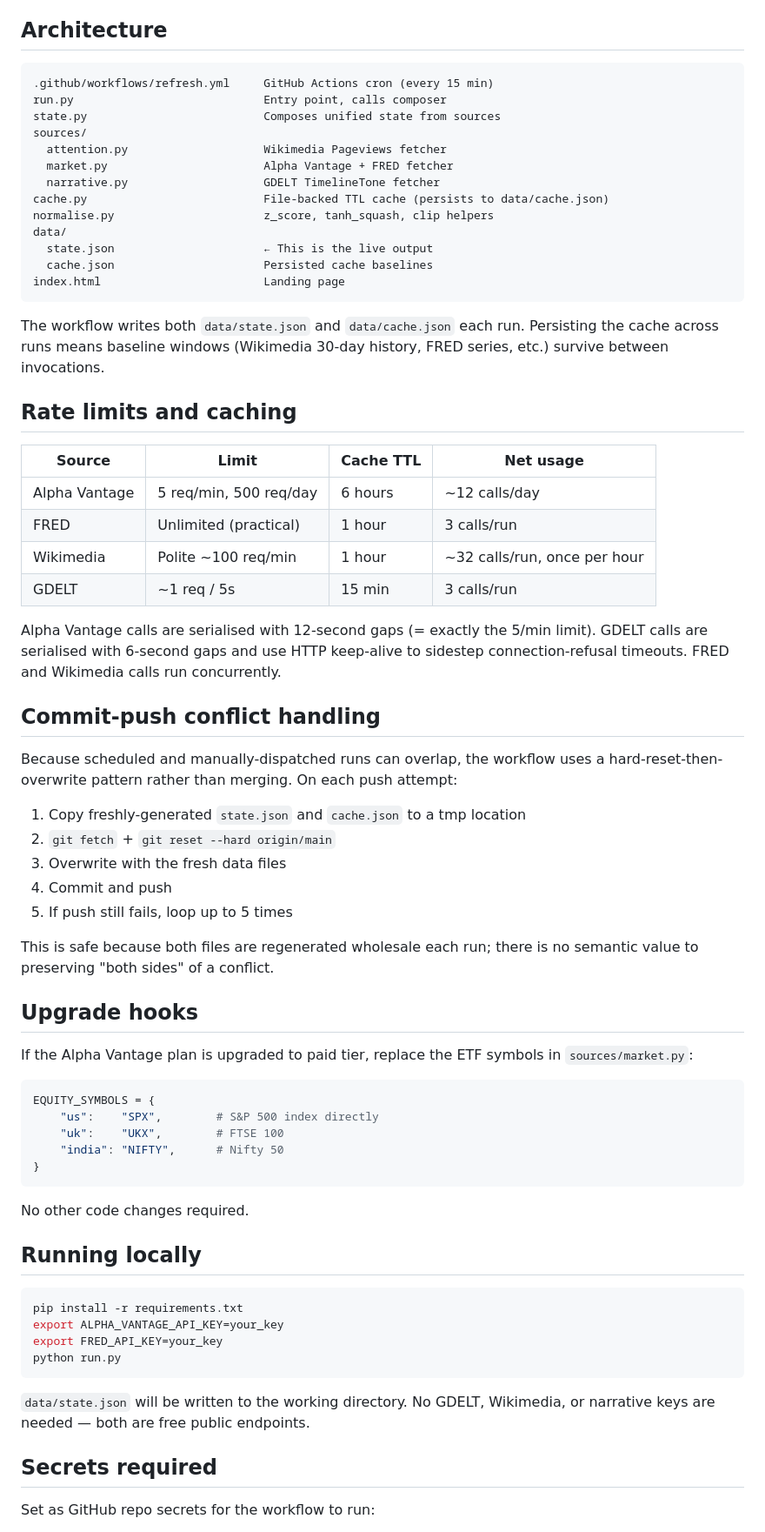
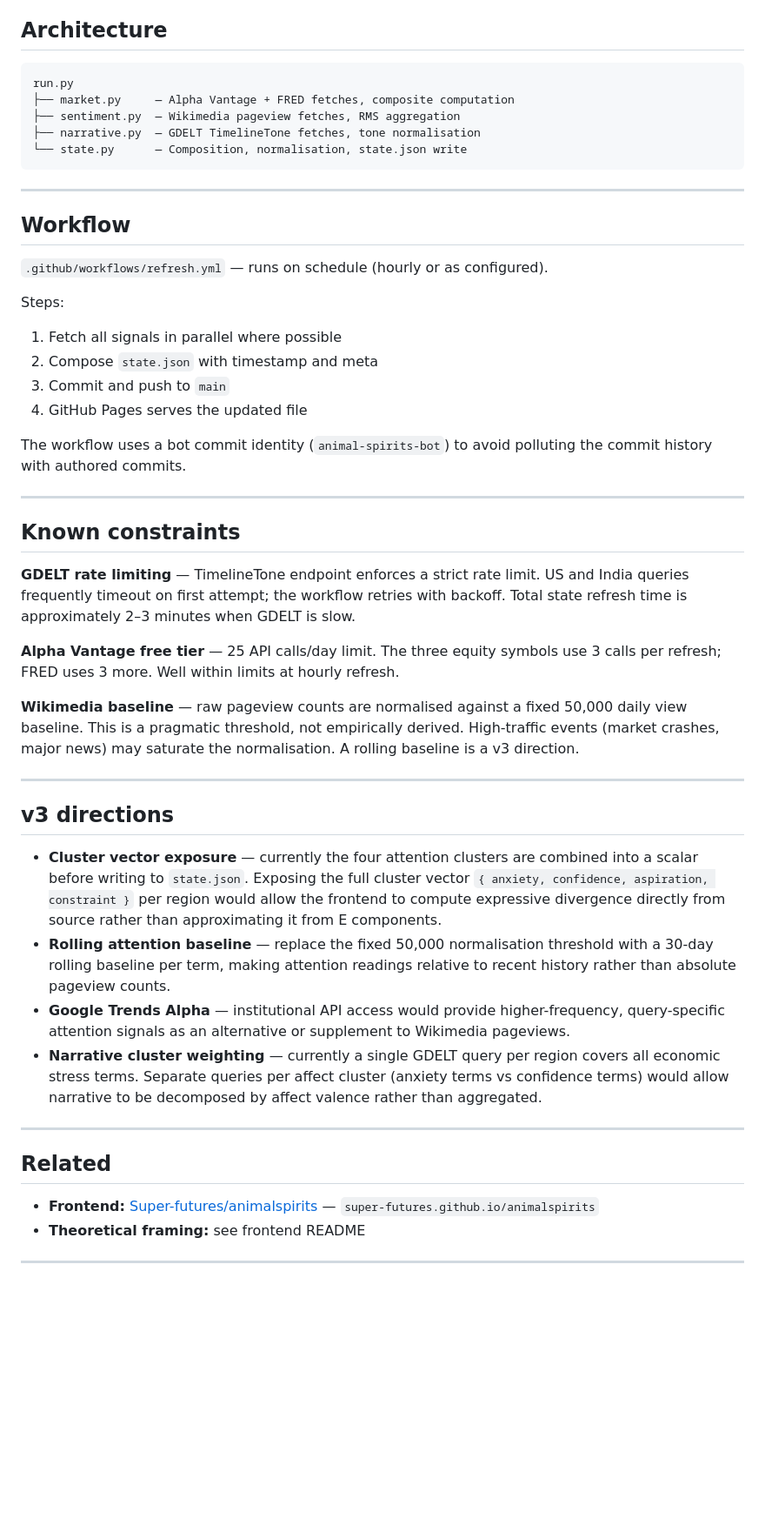
Before and after one commit to Super-futures/animal-spirits-api, a Markdown page: README.md, the part around one of its changes. Shown at 87% size. Drawn GitHub-style; blank space fills up the shorter version.

````diff
--- a/README.md
+++ b/README.md
@@ -55,72 +77,52 @@ GDELT rate-limits free endpoints aggressively and occasionally refuses TCP conne
 ## Architecture
 
 ```
-.github/workflows/refresh.yml     GitHub Actions cron (every 15 min)
-run.py                            Entry point, calls composer
-state.py                          Composes unified state from sources
-sources/
-  attention.py                    Wikimedia Pageviews fetcher
-  market.py                       Alpha Vantage + FRED fetcher
-  narrative.py                    GDELT TimelineTone fetcher
-cache.py                          File-backed TTL cache (persists to data/cache.json)
-normalise.py                      z_score, tanh_squash, clip helpers
-data/
-  state.json                      ← This is the live output
-  cache.json                      Persisted cache baselines
-index.html                        Landing page
+run.py
+├── market.py     — Alpha Vantage + FRED fetches, composite computation
+├── sentiment.py  — Wikimedia pageview fetches, RMS aggregation
+├── narrative.py  — GDELT TimelineTone fetches, tone normalisation
+└── state.py      — Composition, normalisation, state.json write
 ```
 
-The workflow writes both `data/state.json` and `data/cache.json` each run. Persisting the cache across runs means baseline windows (Wikimedia 30-day history, FRED series, etc.) survive between invocations.
+---
 
-## Rate limits and caching
+## Workflow
 
-| Source | Limit | Cache TTL | Net usage |
-|--------|-------|-----------|-----------|
-| Alpha Vantage | 5 req/min, 500 req/day | 6 hours | ~12 calls/day |
-| FRED | Unlimited (practical) | 1 hour | 3 calls/run |
-| Wikimedia | Polite ~100 req/min | 1 hour | ~32 calls/run, once per hour |
-| GDELT | ~1 req / 5s | 15 min | 3 calls/run |
+`.github/workflows/refresh.yml` — runs on schedule (hourly or as configured).
 
-Alpha Vantage calls are serialised with 12-second gaps (= exactly the 5/min limit). GDELT calls are serialised with 6-second gaps and use HTTP keep-alive to sidestep connection-refusal timeouts. FRED and Wikimedia calls run concurrently.
+Steps:
+1. Fetch all signals in parallel where possible
+2. Compose `state.json` with timestamp and meta
+3. Commit and push to `main`
+4. GitHub Pages serves the updated file
 
-## Commit-push conflict handling
+The workflow uses a bot commit identity (`animal-spirits-bot`) to avoid polluting the commit history with authored commits.
 
-Because scheduled and manually-dispatched runs can overlap, the workflow uses a hard-reset-then-overwrite pattern rather than merging. On each push attempt:
+---
 
-1. Copy freshly-generated `state.json` and `cache.json` to a tmp location
-2. `git fetch` + `git reset --hard origin/main`
-3. Overwrite with the fresh data files
-4. Commit and push
-5. If push still fails, loop up to 5 times
+## Known constraints
 
-This is safe because both files are regenerated wholesale each run; there is no semantic value to preserving "both sides" of a conflict.
+**GDELT rate limiting** — TimelineTone endpoint enforces a strict rate limit. US and India queries frequently timeout on first attempt; the workflow retries with backoff. Total state refresh time is approximately 2–3 minutes when GDELT is slow.
 
-## Upgrade hooks
+**Alpha Vantage free tier** — 25 API calls/day limit. The three equity symbols use 3 calls per refresh; FRED uses 3 more. Well within limits at hourly refresh.
 
-If the Alpha Vantage plan is upgraded to paid tier, replace the ETF symbols in `sources/market.py`:
+**Wikimedia baseline** — raw pageview counts are normalised against a fixed 50,000 daily view baseline. This is a pragmatic threshold, not empirically derived. High-traffic events (market crashes, major news) may saturate the normalisation. A rolling baseline is a v3 direction.
 
-```python
-EQUITY_SYMBOLS = {
-    "us":    "SPX",        # S&P 500 index directly
-    "uk":    "UKX",        # FTSE 100
-    "india": "NIFTY",      # Nifty 50
-}
-```
+---
 
-No other code changes required.
+## v3 directions
 
-## Running locally
+- **Cluster vector exposure** — currently the four attention clusters are combined into a scalar before writing to `state.json`. Exposing the full cluster vector `{ anxiety, confidence, aspiration, constraint }` per region would allow the frontend to compute expressive divergence directly from source rather than approximating it from E components.
+- **Rolling attention baseline** — replace the fixed 50,000 normalisation threshold with a 30-day rolling baseline per term, making attention readings relative to recent history rather than absolute pageview counts.
+- **Google Trends Alpha** — institutional API access would provide higher-frequency, query-specific attention signals as an alternative or supplement to Wikimedia pageviews.
+- **Narrative cluster weighting** — currently a single GDELT query per region covers all economic stress terms. Separate queries per affect cluster (anxiety terms vs confidence terms) would allow narrative to be decomposed by affect valence rather than aggregated.
 
-```bash
-pip install -r requirements.txt
-export ALPHA_VANTAGE_API_KEY=your_key
-export FRED_API_KEY=your_key
-python run.py
-```
+---
 
-`data/state.json` will be written to the working directory. No GDELT, Wikimedia, or narrative keys are needed — both are free public endpoints.
+## Related
 
-## Secrets required
+- **Frontend:** [Super-futures/animalspirits](https://github.com/Super-futures/animalspirits) — `super-futures.github.io/animalspirits`
+- **Theoretical framing:** see frontend README
 
-Set as GitHub repo secrets for the workflow to run:
+---
 
````
Also changed, not shown: other parts of README.md (+49 -47 lines).
